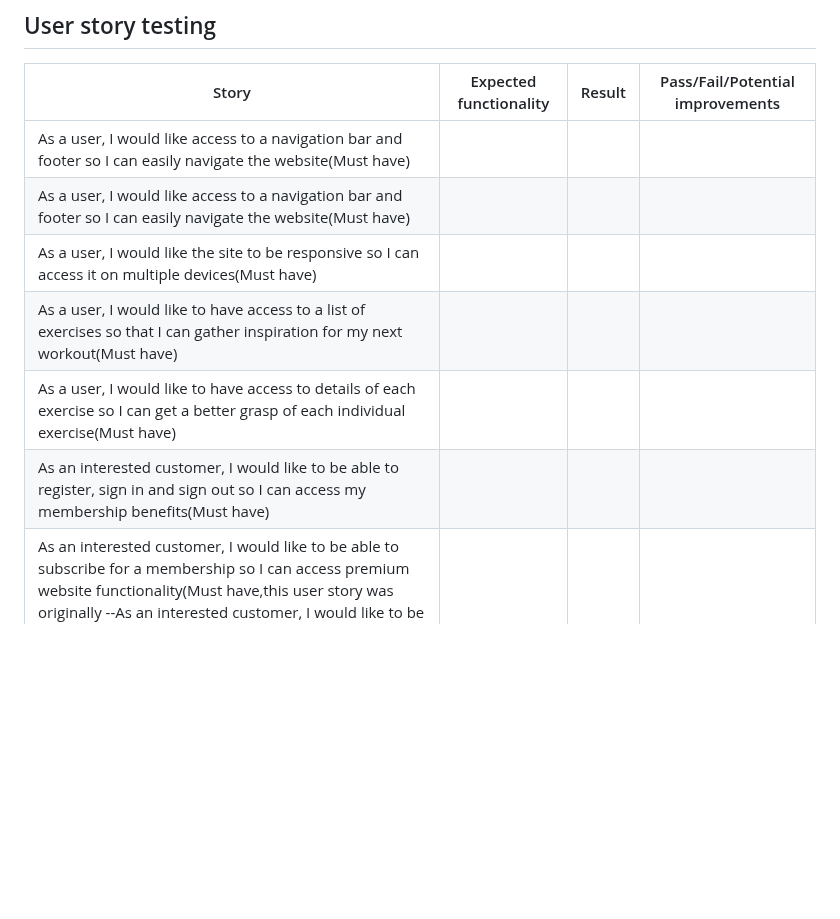
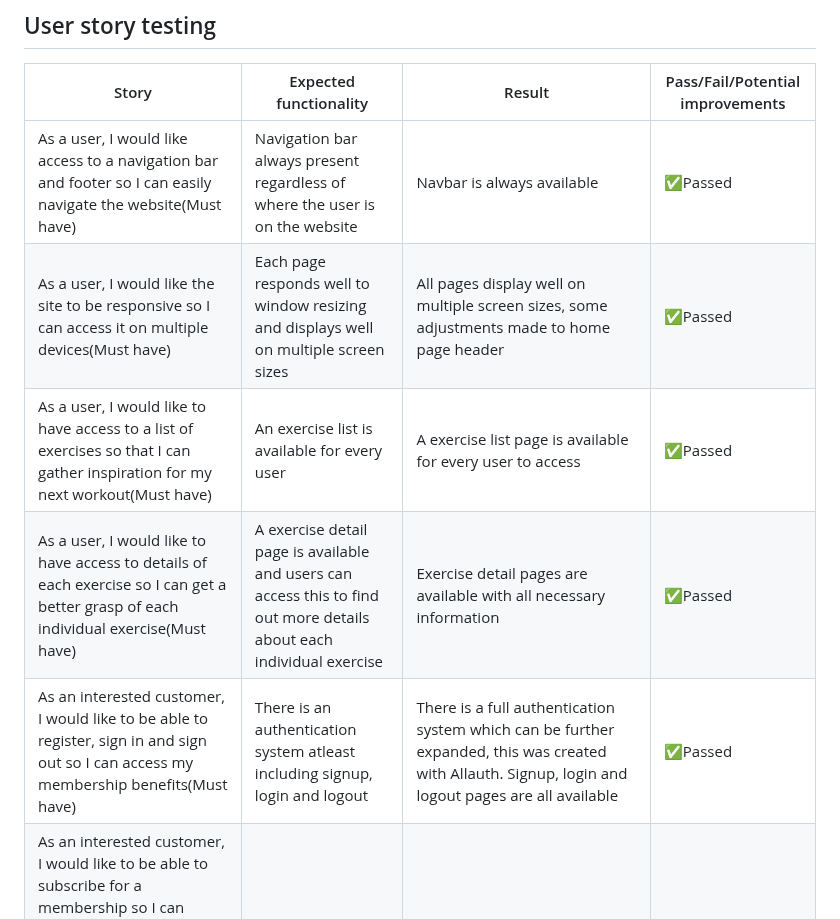
Before and after one commit to JamesBracken/Pro-Gainer, a Markdown page: testing.md, the part around one of its changes. GitHub-like rendering; blank space fills up the shorter version.

Commit message:
Testing: Add user story test results

```diff
--- a/testing.md
+++ b/testing.md
@@ -273,10 +273,9 @@ My profile page
 
 | Story | Expected functionality | Result | Pass/Fail/Potential improvements |
 |---------|-------------------|-------------------|-----------|
-|As a user, I would like access to a navigation bar and footer so I can easily navigate the website(Must have)||||
-|As a user, I would like access to a navigation bar and footer so I can easily navigate the website(Must have)||||
-|As a user, I would like the site to be responsive so I can access it on multiple devices(Must have)||||
-|As a user, I would like to have access to a list of exercises so that I can gather inspiration for my next workout(Must have)||||
-|As a user, I would like to have access to details of each exercise so I can get a better grasp of each individual exercise(Must have)||||
-|As an interested customer, I would like to be able to register, sign in and sign out so I can access my membership benefits(Must have)||||
+|As a user, I would like access to a navigation bar and footer so I can easily navigate the website(Must have)|Navigation bar always present regardless of where the user is on the website|Navbar is always available|✅Passed|
+|As a user, I would like the site to be responsive so I can access it on multiple devices(Must have)|Each page responds well to window resizing and displays well on multiple screen sizes|All pages display well on multiple screen sizes, some adjustments made to home page header|✅Passed|
+|As a user, I would like to have access to a list of exercises so that I can gather inspiration for my next workout(Must have)|An exercise list is available for every user|A exercise list page is available for every user to access|✅Passed|
+|As a user, I would like to have access to details of each exercise so I can get a better grasp of each individual exercise(Must have)|A exercise detail page is available and users can access this to find out more details about each individual exercise|Exercise detail pages are available with all necessary information|✅Passed|
+|As an interested customer, I would like to be able to register, sign in and sign out so I can access my membership benefits(Must have)|There is an authentication system atleast including signup, login and logout|There is a full authentication system which can be further expanded, this was created with Allauth. Signup, login and logout pages are all available|✅Passed|
 |As an interested customer, I would like to be able to subscribe for a membership so I can access premium website functionality(Must have,this user story was originally --As an interested customer, I would like to be able to pay for my membership with a recurring fee so I dont need to worry about paying.
```
Also changed, not shown: other parts of testing.md (+5 -5 lines).
